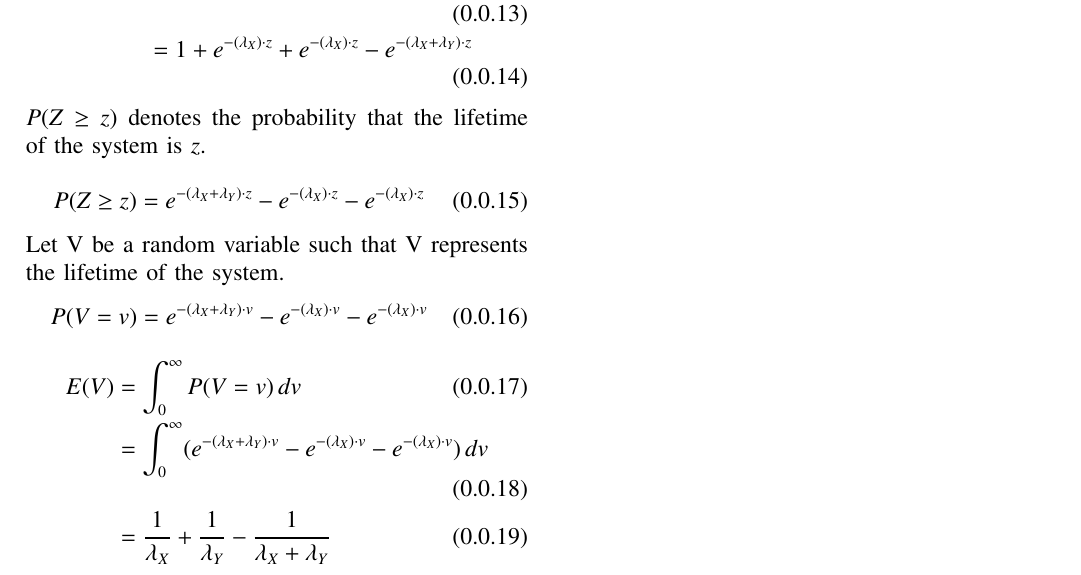
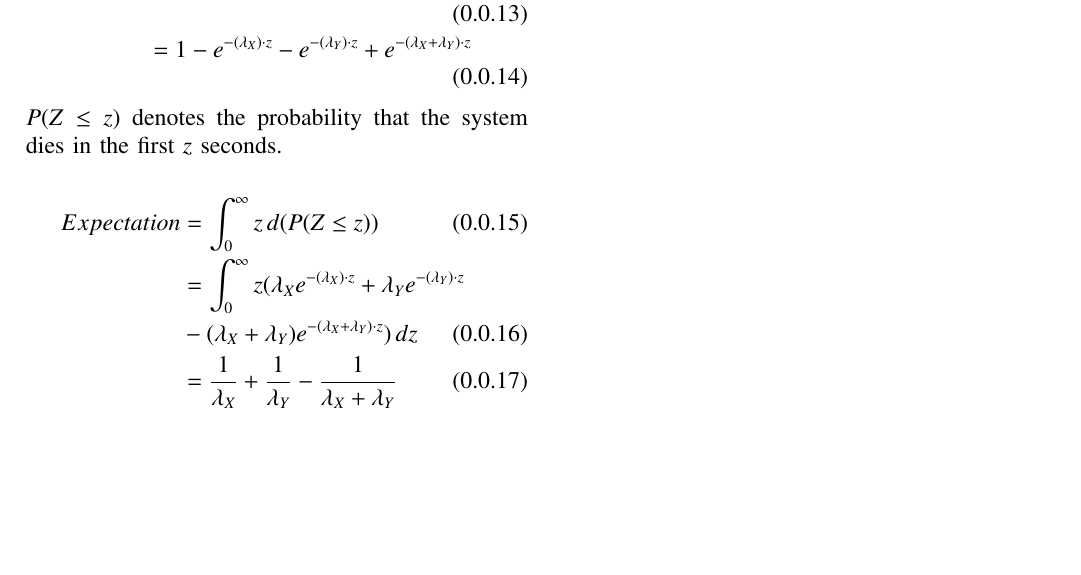
Before and after one commit to Aayush-2492/Assignments, a LaTeX problem sheet (Assignment7/Assignment7.tex): part of page 2 of 2, cut so that both start at the same text, the shorter picture padded with empty space. Compiled offline with pdfLaTeX.

Commit message:
Update Assignment7.tex

```diff
--- a/Assignment7/Assignment7.tex
+++ b/Assignment7/Assignment7.tex
@@ -214,20 +214,14 @@ Let Z be a random variable such that $Z=max(X,Y)$
     \\
     &=(F_X(z)-F_X(0))\cdot (F_Y(z)-F_Y(0))
     \\
-    &=1+e^{-(\lambda_X)\cdot z}+e^{-(\lambda_X)\cdot z}-e^{-(\lambda_X+\lambda_Y)\cdot z}
+    &=1-e^{-(\lambda_X)\cdot z}-e^{-(\lambda_Y)\cdot z}+e^{-(\lambda_X+\lambda_Y)\cdot z}
 \end{align}
-$P(Z\geq z)$ denotes the probability that the lifetime of the system is $z$.\\
-\begin{equation}
-    P(Z\geq z)  = e^{-(\lambda_X+\lambda_Y)\cdot z}-e^{-(\lambda_X)\cdot z}-e^{-(\lambda_X)\cdot z}
-\end{equation}
-Let V be a random variable such that V represents the lifetime of the system.
-\begin{equation}
-    P(V=v)=e^{-(\lambda_X+\lambda_Y)\cdot v}-e^{-(\lambda_X)\cdot v}-e^{-(\lambda_X)\cdot v}
-\end{equation}
+$P(Z\leq z)$ denotes the probability that the system dies in the first $z$ seconds.\\
 \begin{align}
-    E(V) &= \int_{0}^{\infty}P(V=v) \,dv
+    Expectation &= \int_{0}^{\infty}z \,d(P(Z\leq z))
     \\
-    &=\int_{0}^{\infty}(e^{-(\lambda_X+\lambda_Y)\cdot v}-e^{-(\lambda_X)\cdot v}-e^{-(\lambda_X)\cdot v}) \,dv
+\nonumber    &=\int_{0}^{\infty}z(\lambda_Xe^{-(\lambda_X)\cdot z}+\lambda_Ye^{-(\lambda_Y)\cdot z}\\
+&-(\lambda_X+\lambda_Y)e^{-(\lambda_X+\lambda_Y)\cdot z}) \,dz
     \\
     &= \dfrac{1}{\lambda_X}+\dfrac{1}{\lambda_Y}-\dfrac{1}{\lambda_X+\lambda_Y}
 \end{align}
```
Also changed, not shown: Assignment7/Assignment7.tex (4 more changed lines).
